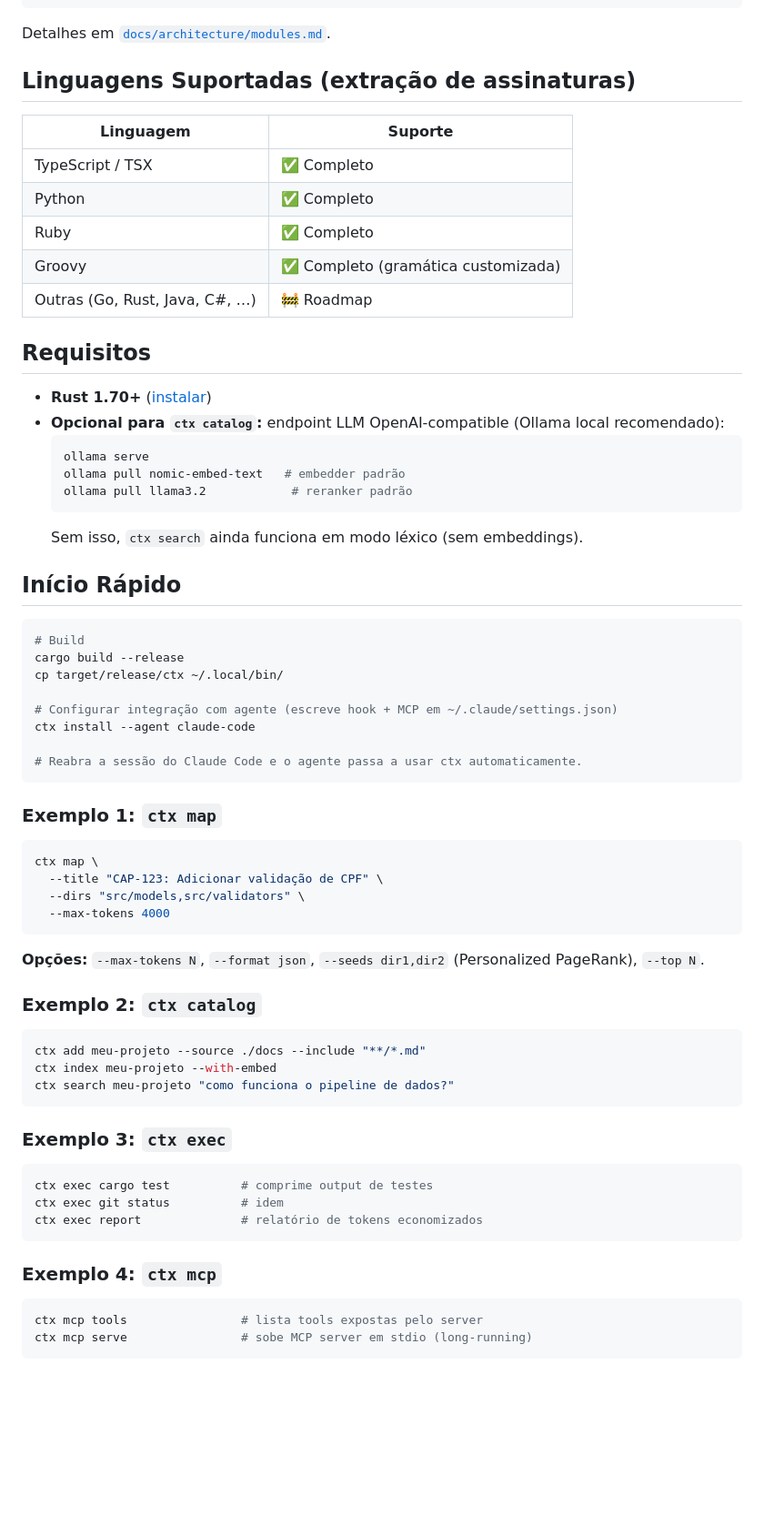
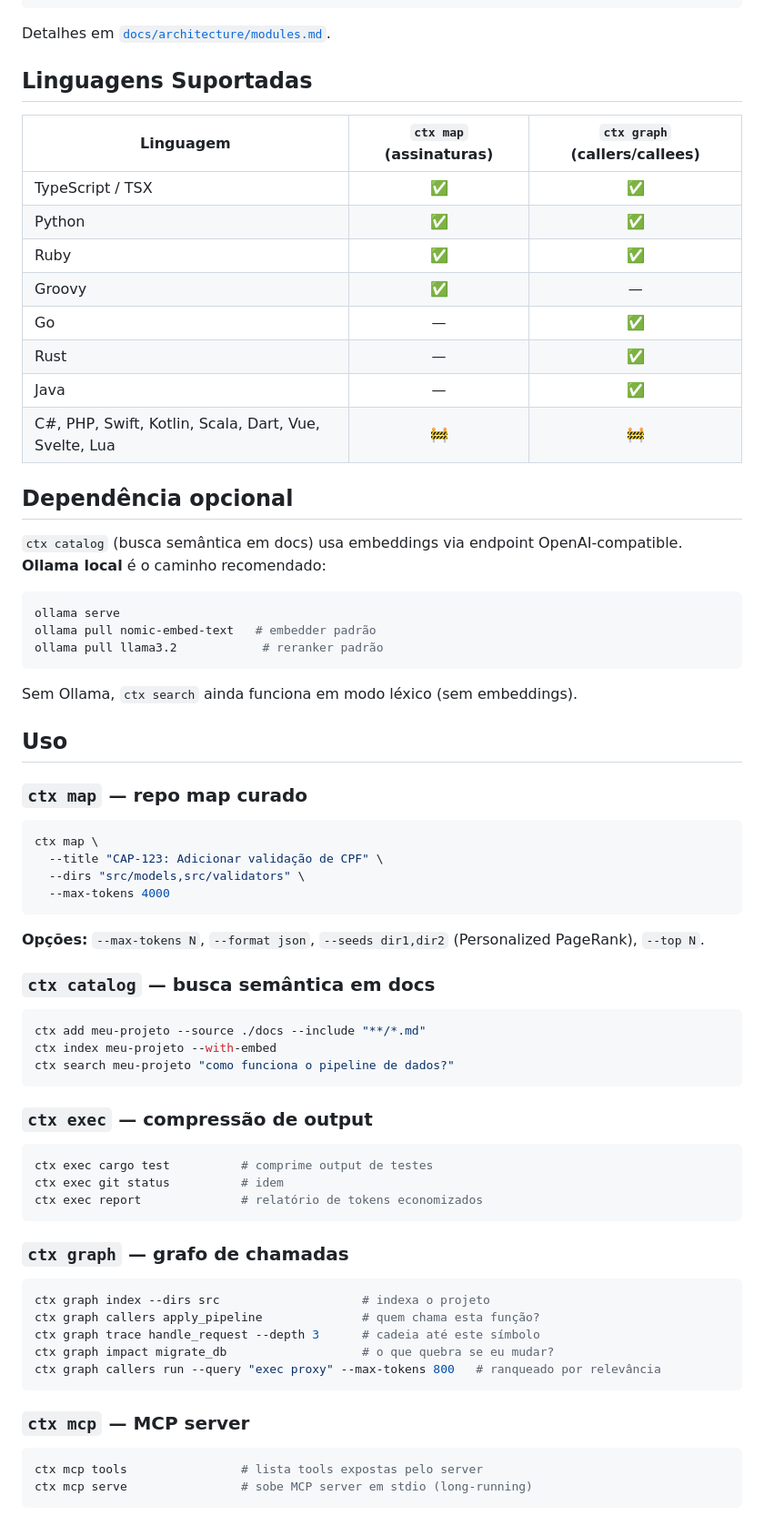
Before and after one commit to JaimeJunr/context-engine, a Markdown page: README.md, the part around one of its changes. Shown at 91% size. GitHub-like rendering; blank space fills up the shorter version.

````diff
--- a/README.md
+++ b/README.md
@@ -109,41 +146,34 @@ src/
 
 Detalhes em [`docs/architecture/modules.md`](docs/architecture/modules.md).
 
-## Linguagens Suportadas (extração de assinaturas)
+## Linguagens Suportadas
 
-| Linguagem | Suporte |
-|-----------|---------|
-| TypeScript / TSX | ✅ Completo |
-| Python | ✅ Completo |
-| Ruby | ✅ Completo |
-| Groovy | ✅ Completo (gramática customizada) |
-| Outras (Go, Rust, Java, C#, …) | 🚧 Roadmap |
+| Linguagem | `ctx map` (assinaturas) | `ctx graph` (callers/callees) |
+|---|:---:|:---:|
+| TypeScript / TSX | ✅ | ✅ |
+| Python | ✅ | ✅ |
+| Ruby | ✅ | ✅ |
+| Groovy | ✅ | — |
+| Go | — | ✅ |
+| Rust | — | ✅ |
+| Java | — | ✅ |
+| C#, PHP, Swift, Kotlin, Scala, Dart, Vue, Svelte, Lua | 🚧 | 🚧 |
 
-## Requisitos
+## Dependência opcional
 
-- **Rust 1.70+** ([instalar](https://rustup.rs/))
-- **Opcional para `ctx catalog`:** endpoint LLM OpenAI-compatible (Ollama local recomendado):
-  ```bash
-  ollama serve
-  ollama pull nomic-embed-text   # embedder padrão
-  ollama pull llama3.2            # reranker padrão
-  ```
-  Sem isso, `ctx search` ainda funciona em modo léxico (sem embeddings).
-
-## Início Rápido
+`ctx catalog` (busca semântica em docs) usa embeddings via endpoint OpenAI-compatible. **Ollama local** é o caminho recomendado:
 
 ```bash
-# Build
-cargo build --release
-cp target/release/ctx ~/.local/bin/
-
-# Configurar integração com agente (escreve hook + MCP em ~/.claude/settings.json)
-ctx install --agent claude-code
-
-# Reabra a sessão do Claude Code e o agente passa a usar ctx automaticamente.
+ollama serve
+ollama pull nomic-embed-text   # embedder padrão
+ollama pull llama3.2            # reranker padrão
 ```
 
-### Exemplo 1: `ctx map`
+Sem Ollama, `ctx search` ainda funciona em modo léxico (sem embeddings).
+
+## Uso
+
+### `ctx map` — repo map curado
 
 ```bash
 ctx map \
@@ -154,7 +184,7 @@ ctx map \
 
 **Opções:** `--max-tokens N`, `--format json`, `--seeds dir1,dir2` (Personalized PageRank), `--top N`.
 
-### Exemplo 2: `ctx catalog`
+### `ctx catalog` — busca semântica em docs
 
 ```bash
 ctx add meu-projeto --source ./docs --include "**/*.md"
@@ -162,7 +192,7 @@ ctx index meu-projeto --with-embed
 ctx search meu-projeto "como funciona o pipeline de dados?"
 ```
 
-### Exemplo 3: `ctx exec`
+### `ctx exec` — compressão de output
 
 ```bash
 ctx exec cargo test          # comprime output de testes
@@ -170,7 +200,17 @@ ctx exec git status          # idem
 ctx exec report              # relatório de tokens economizados
 ```
 
-### Exemplo 4: `ctx mcp`
+### `ctx graph` — grafo de chamadas
+
+```bash
+ctx graph index --dirs src                    # indexa o projeto
+ctx graph callers apply_pipeline              # quem chama esta função?
+ctx graph trace handle_request --depth 3      # cadeia até este símbolo
+ctx graph impact migrate_db                   # o que quebra se eu mudar?
+ctx graph callers run --query "exec proxy" --max-tokens 800   # ranqueado por relevância
+```
+
+### `ctx mcp` — MCP server
 
 ```bash
 ctx mcp tools                # lista tools expostas pelo server
````
Also changed, not shown: other parts of README.md (+49 -12 lines).
